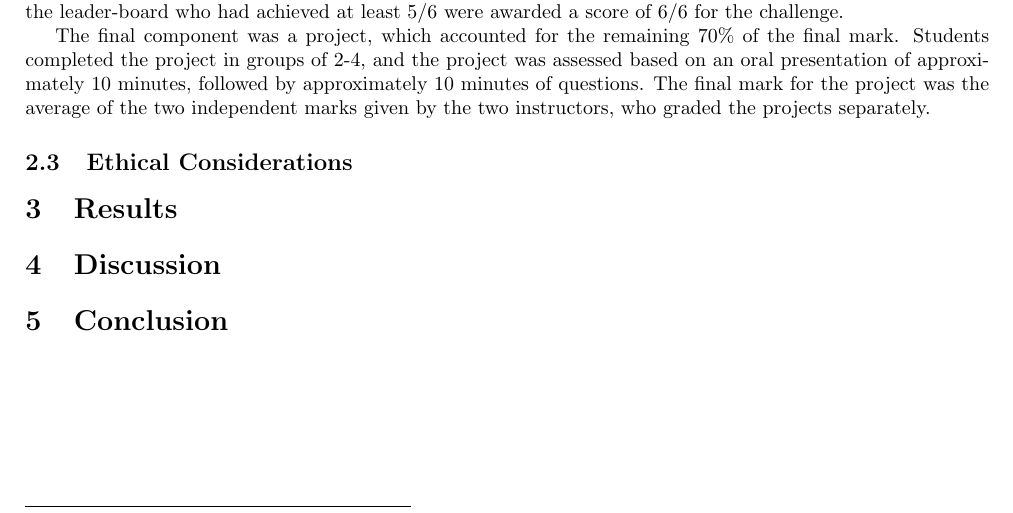
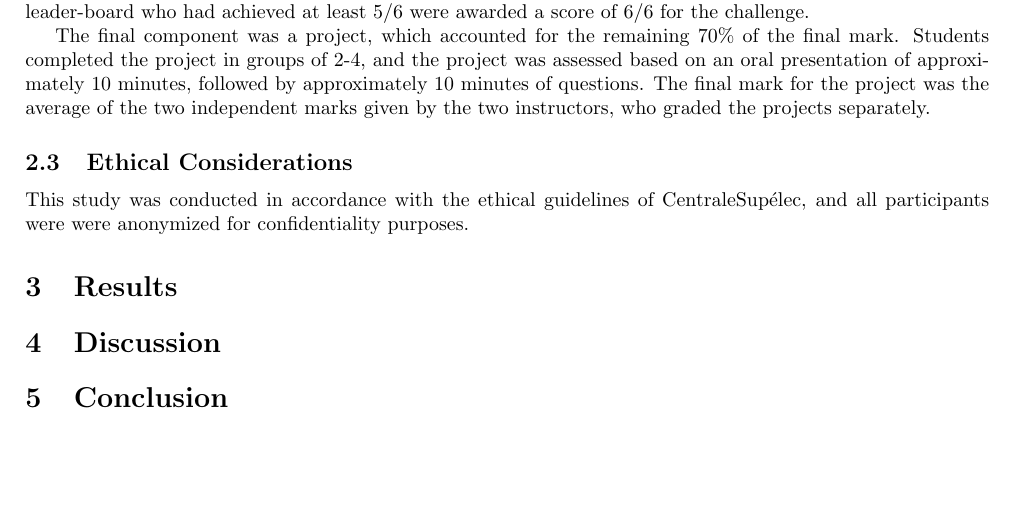
Before and after one commit to pauldubois98/MarkingCorrelation, a LaTeX paper (markingCorrelation.tex): part of the page, cut so that both start at the same text, the shorter picture padded with empty space. Compiled offline with pdfLaTeX.

Commit message:
added Ethical Considerations

```diff
--- a/markingCorrelation.tex
+++ b/markingCorrelation.tex
@@ -37,6 +38,8 @@ Students completed the project in groups of 2-4, and the project was assessed ba
 The final mark for the project was the average of the two independent marks given by the two instructors, who graded the projects separately.
 
 \subsection{Ethical Considerations}
+This study was conducted in accordance with the ethical guidelines of CentraleSupélec, and all participants were were anonymized for confidentiality purposes.
+%The study was approved by the institutional review board of CentraleSupélec?
 
 \section{Results}
 \section{Discussion}
```
Also changed, not shown: markingCorrelation.pdf, markingCorrelation.tex (1 more changed lines).
